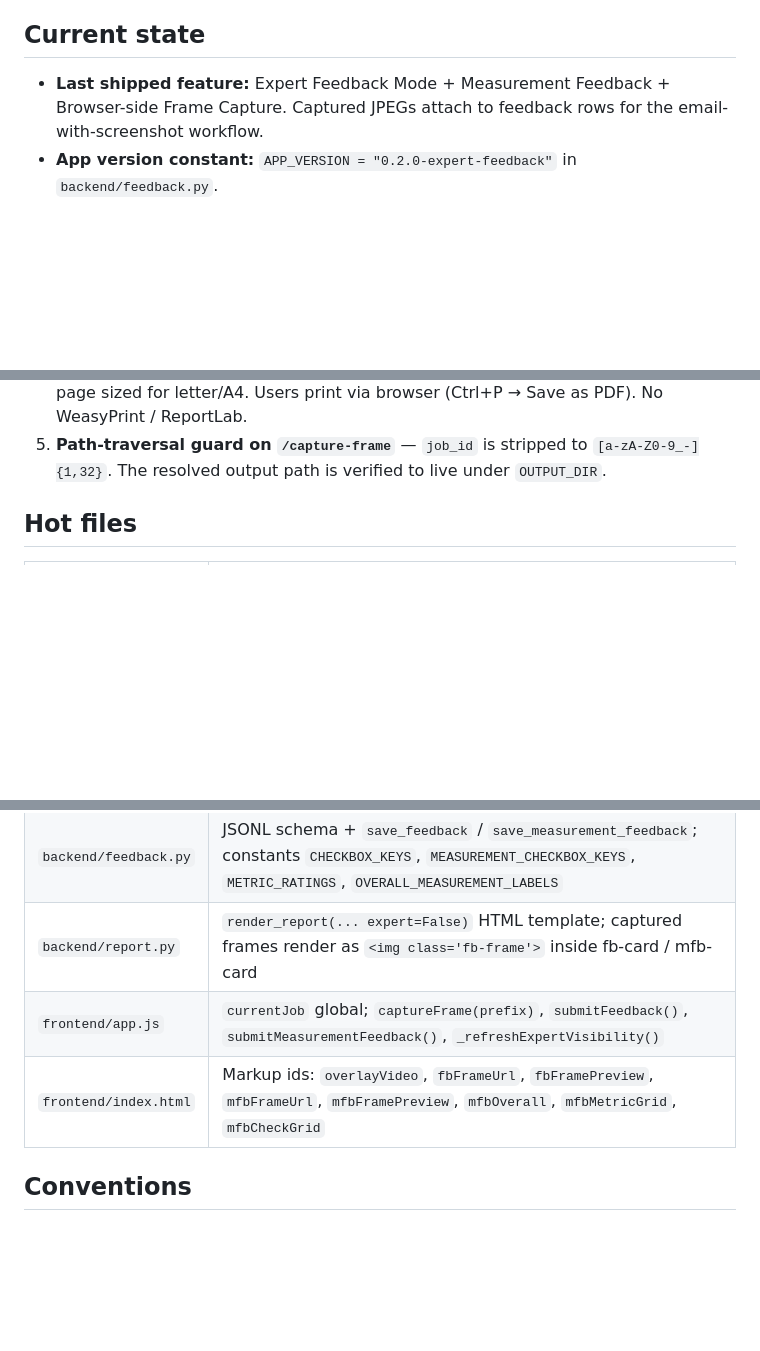
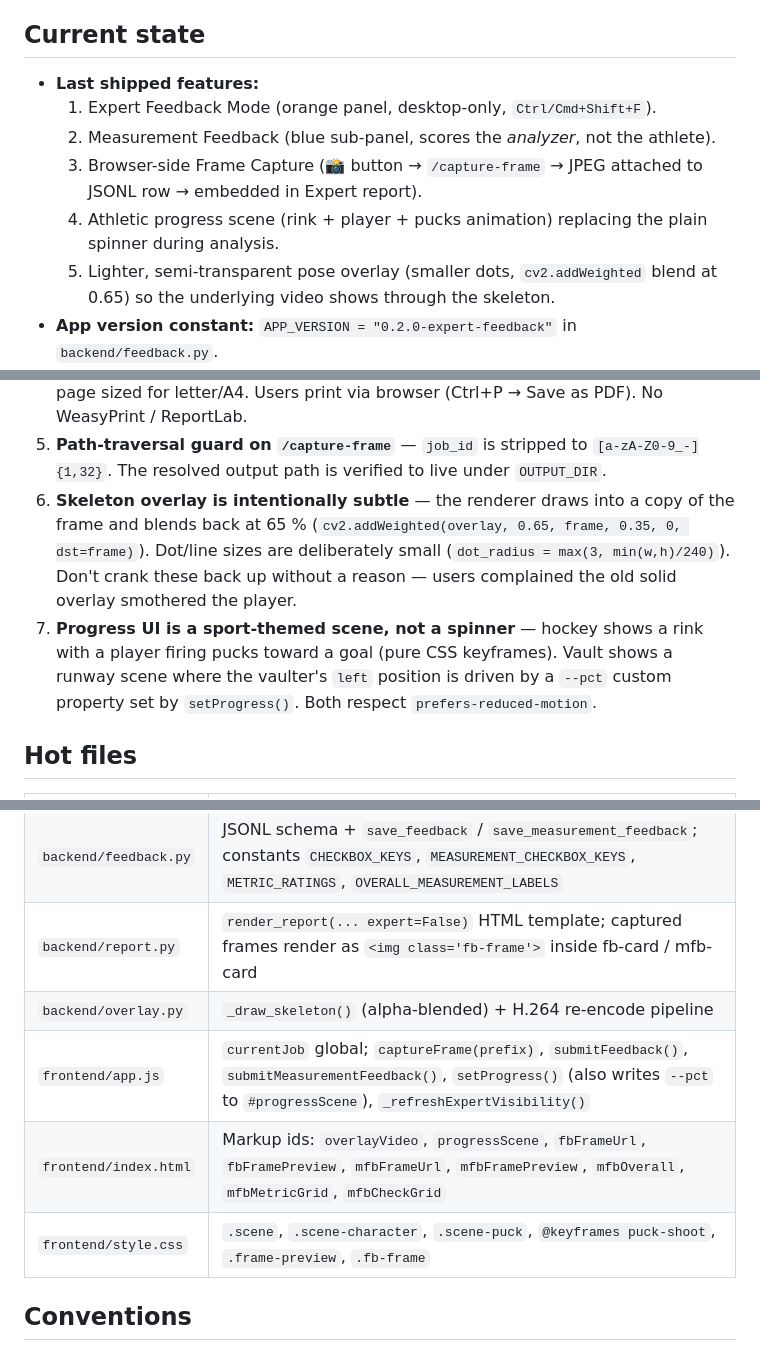
Before and after one commit to jtripppiie/hockey-shot-analyzer, a Markdown page: AGENTS.md, 3 parts joined by grey strips. Rendered like a GitHub page; blank space fills up the shorter version.

Commit message:
docs: bring README + AGENTS.md current with frame capture, athletic UI, transparent skeleton
README
- New 'Capture a frame with your feedback' subsection explaining the
  browser-side canvas workflow and why a screenshot strengthens
  reviewer notes.
- /capture-frame added to the API surface.
- New 'A few UI details worth knowing' section covering the animated
  progress scene and the alpha-blended skeleton overlay.
- 'For AI coding agents' pointer to AGENTS.md so a fresh Copilot /
  Claude session lands on the right context.

AGENTS.md
- Current state now enumerates all five shipped features (Expert,
  Measurement, Frame Capture, athletic progress scene, lighter
  overlay) instead of just the latest one.
- Two new design-decision entries: skeleton blend ratio + dot size
  (don't crank back up), and progress-as-scene UI driven by --pct.
- Hot files table extended with overlay.py and the scene/--pct
  responsibility on setProgress().

```diff
--- a/AGENTS.md
+++ b/AGENTS.md
@@ -5,9 +5,12 @@ decisions below are intentional and should not be undone without discussion.
 
 ## Current state
 
-- **Last shipped feature:** Expert Feedback Mode + Measurement Feedback +
-  Browser-side Frame Capture. Captured JPEGs attach to feedback rows for the
-  email-with-screenshot workflow.
+- **Last shipped features:**
+  1. Expert Feedback Mode (orange panel, desktop-only, `Ctrl/Cmd+Shift+F`).
+  2. Measurement Feedback (blue sub-panel, scores the *analyzer*, not the athlete).
+  3. Browser-side Frame Capture (📸 button → `/capture-frame` → JPEG attached to JSONL row → embedded in Expert report).
+  4. Athletic progress scene (rink + player + pucks animation) replacing the plain spinner during analysis.
+  5. Lighter, semi-transparent pose overlay (smaller dots, `cv2.addWeighted` blend at 0.65) so the underlying video shows through the skeleton.
 - **App version constant:** `APP_VERSION = "0.2.0-expert-feedback"` in
   `backend/feedback.py`.
 - **Sibling repo:** `pole-vault-analyzer` (mirrored structure, same patterns).
@@ -56,6 +59,16 @@ only large local asset (gitignored).
 5. **Path-traversal guard on `/capture-frame`** — `job_id` is stripped to
    `[a-zA-Z0-9_-]{1,32}`. The resolved output path is verified to live under
    `OUTPUT_DIR`.
+6. **Skeleton overlay is intentionally subtle** — the renderer draws into a
+   copy of the frame and blends back at 65 % (`cv2.addWeighted(overlay, 0.65,
+   frame, 0.35, 0, dst=frame)`). Dot/line sizes are deliberately small
+   (`dot_radius = max(3, min(w,h)/240)`). Don't crank these back up without a
+   reason — users complained the old solid overlay smothered the player.
+7. **Progress UI is a sport-themed scene, not a spinner** — hockey shows a
+   rink with a player firing pucks toward a goal (pure CSS keyframes). Vault
+   shows a runway scene where the vaulter's `left` position is driven by a
+   `--pct` custom property set by `setProgress()`. Both respect
+   `prefers-reduced-motion`.
 
 ## Hot files
 
@@ -64,8 +77,10 @@ only large local asset (gitignored).
 | `backend/main.py` | All FastAPI routes; `/feedback`, `/measurement-feedback`, `/capture-frame`, `/report/{job_id}` |
 | `backend/feedback.py` | JSONL schema + `save_feedback` / `save_measurement_feedback`; constants `CHECKBOX_KEYS`, `MEASUREMENT_CHECKBOX_KEYS`, `METRIC_RATINGS`, `OVERALL_MEASUREMENT_LABELS` |
 | `backend/report.py` | `render_report(... expert=False)` HTML template; captured frames render as `<img class='fb-frame'>` inside fb-card / mfb-card |
-| `frontend/app.js` | `currentJob` global; `captureFrame(prefix)`, `submitFeedback()`, `submitMeasurementFeedback()`, `_refreshExpertVisibility()` |
-| `frontend/index.html` | Markup ids: `overlayVideo`, `fbFrameUrl`, `fbFramePreview`, `mfbFrameUrl`, `mfbFramePreview`, `mfbOverall`, `mfbMetricGrid`, `mfbCheckGrid` |
+| `backend/overlay.py` | `_draw_skeleton()` (alpha-blended) + H.264 re-encode pipeline |
+| `frontend/app.js` | `currentJob` global; `captureFrame(prefix)`, `submitFeedback()`, `submitMeasurementFeedback()`, `setProgress()` (also writes `--pct` to `#progressScene`), `_refreshExpertVisibility()` |
+| `frontend/index.html` | Markup ids: `overlayVideo`, `progressScene`, `fbFrameUrl`, `fbFramePreview`, `mfbFrameUrl`, `mfbFramePreview`, `mfbOverall`, `mfbMetricGrid`, `mfbCheckGrid` |
+| `frontend/style.css` | `.scene`, `.scene-character`, `.scene-puck`, `@keyframes puck-shoot`, `.frame-preview`, `.fb-frame` |
 
 ## Conventions
 
```
Also changed, not shown: README.md (+25 -0 lines).
